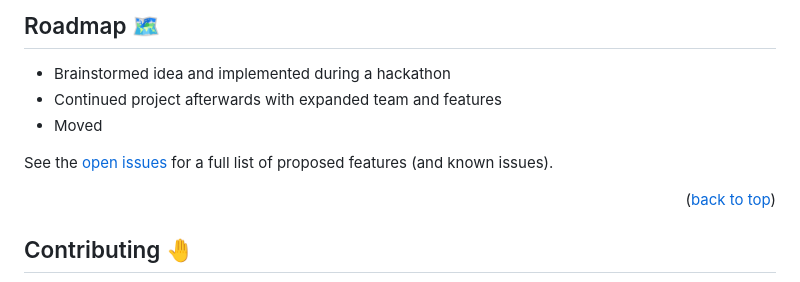
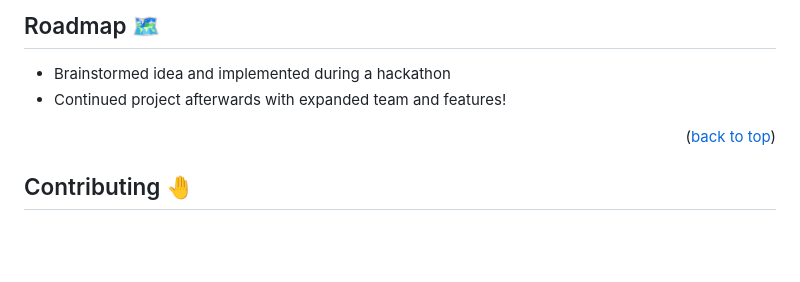
Before and after one commit to om-arya/T.O.M, a Markdown page: README.md, the part around the change. Drawn GitHub-style; blank space fills up the shorter version.

```diff
--- a/README.md
+++ b/README.md
@@ -77,10 +77,7 @@ To get a local copy up and running follow these simple example steps.
 <a id="roadmap"></a>
 ## Roadmap 🗺️
 - Brainstormed idea and implemented during a hackathon
-- Continued project afterwards with expanded team and features
-- Moved
-
-See the [open issues](https://github.com/IreneL7/StudyTerp/issues) for a full list of proposed features (and known issues).
+- Continued project afterwards with expanded team and features!
 
 <p align="right">(<a href="#readme-top">back to top</a>)</p>
 
```
